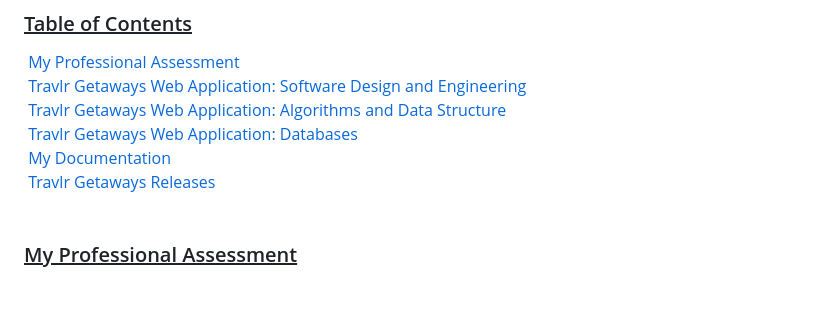
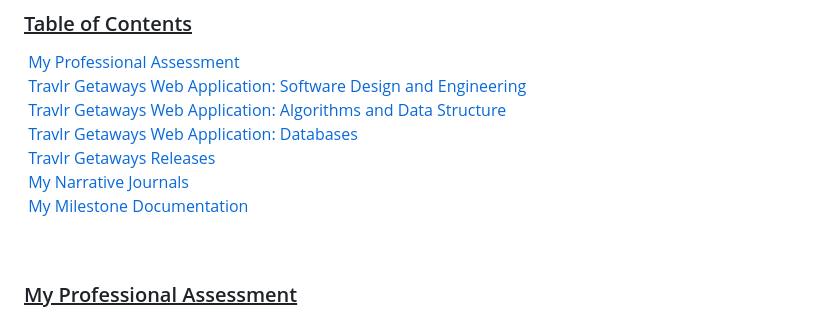
Before and after one commit to NEE64/NEE64.github.io, a Markdown page: index.md, the part around one of its changes. Rendered like a GitHub page; blank space fills up the shorter version.

Commit message:
Refactor formatting in index.md

```diff
--- a/index.md
+++ b/index.md
@@ -7,8 +7,10 @@ This is my public ePortfolio repository for the course CS-499 at Southern New Ha
 &nbsp;[Travlr Getaways Web Application: Software Design and Engineering](#travlr-getaways-web-application-software-design-and-engineering "Travlr Getaways Web Application: Software Design and Engineering")<br/>
 &nbsp;[Travlr Getaways Web Application: Algorithms and Data Structure](#travlr-getaways-web-application-algorithms-and-data-structure "Travlr Getaways Web Application: Algorithms and Data Structure")<br/>
 &nbsp;[Travlr Getaways Web Application: Databases](#travlr-getaways-web-application-databases "Travlr Getaways Web Application: Databases")<br/>
-&nbsp;[My Documentation](#my-documentation "My Documentation")<br/>
 &nbsp;[Travlr Getaways Releases](#travlr-getaways-releases "Travlr Getaways Releases")<br/>
+&nbsp;[My Narrative Journals](#my-narrative-journals "My Narrative Journals")<br/>
+&nbsp;[My Milestone Documentation](#my-milestone-documentation "My Milestone Documentation")<br/>
+
 <br/>
 
 ### <u>My Professional Assessment</u>
```
Also changed, not shown: other parts of index.md (+8 -10 lines).
